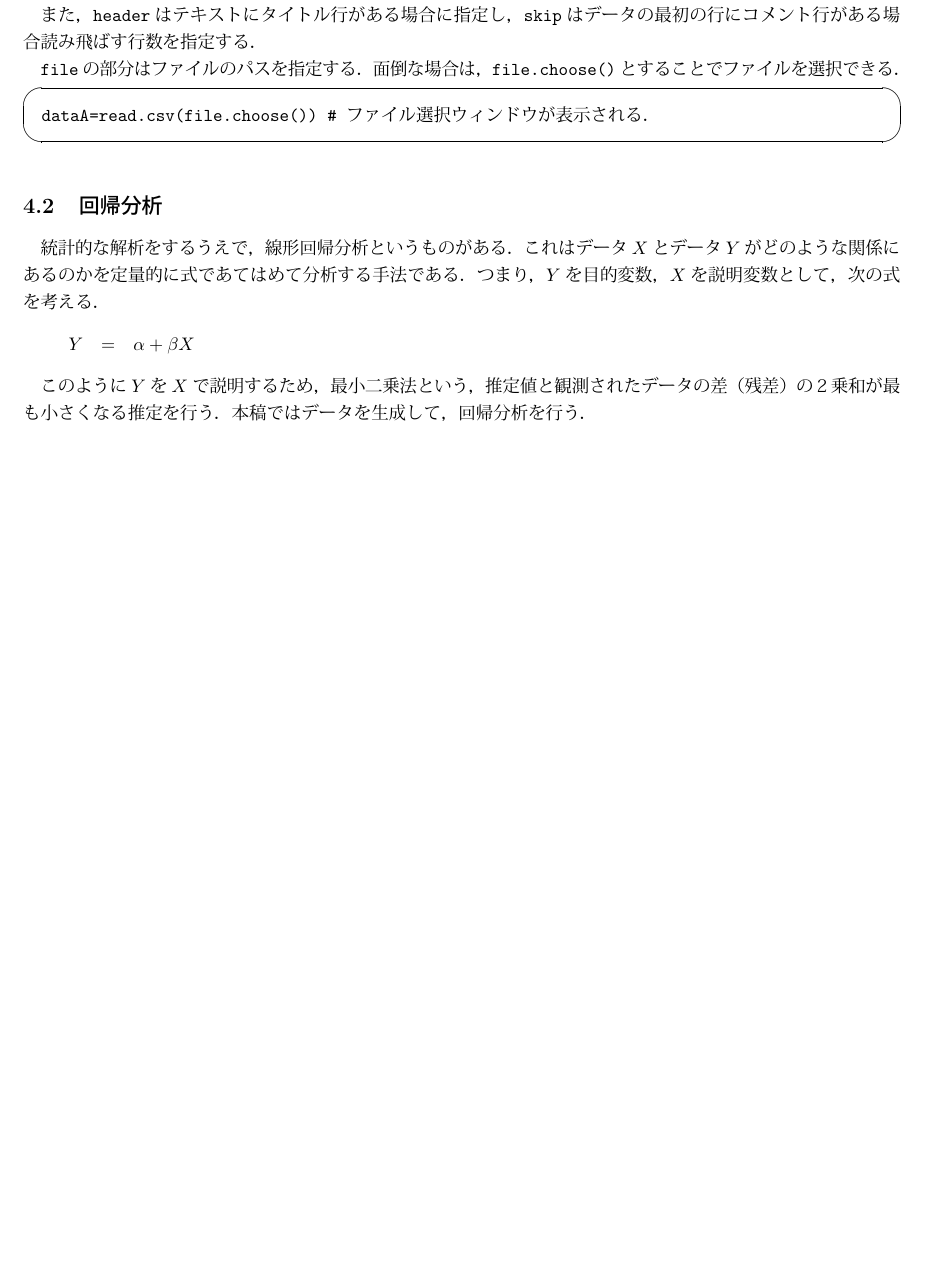
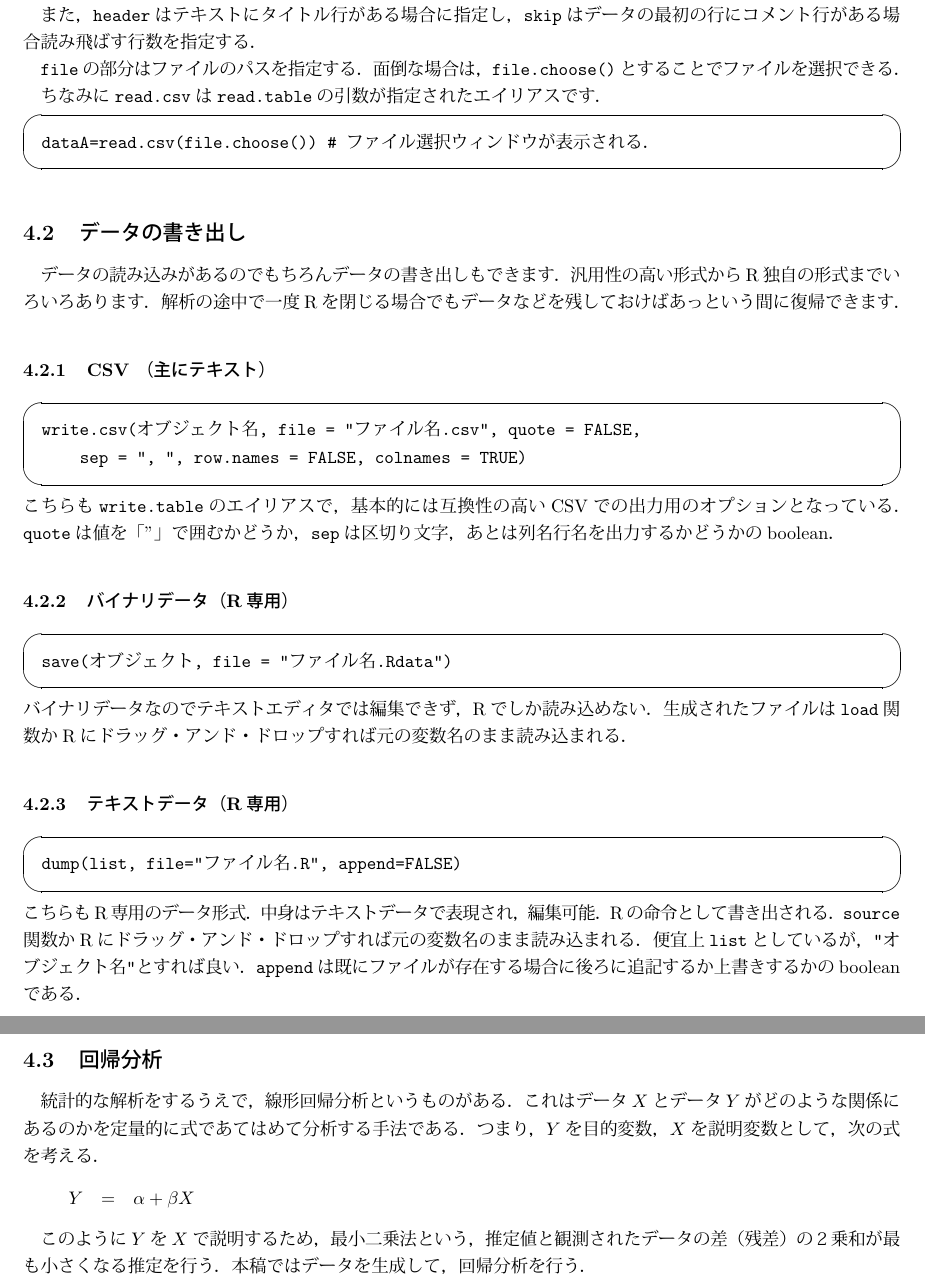
Before and after one commit to y-system/about-R, a LaTeX document (aboutR.tex): part of page 21 of 33 before the commit and two parts of pages 21 and 22 of 33 after it, the two joined at a grey line, cut so that both start at the same text, the shorter picture padded with empty space. The pictures show the PDF file aboutR.pdf that the author committed with the source.

Commit message:
データの書き出しと最新バージョンの変更

```diff
--- a/aboutR.tex
+++ b/aboutR.tex
@@ -618,7 +626,7 @@ Windows では表示されたグラフを右クリックすることで保存す
 \noindent
 {\bf \large{Macでの作図}}
 
-Macで作図をする場合，文字が□に化けてしまう．そのため作図前に{\tt par}関数を用いて設定を変更するか，
+Macで作図をする場合，文字が□に化けてしまう．（この□はネット上では豆腐と呼ばれる）そのため作図前に{\tt par}関数を用いて設定を変更するか，
 \begin{screen}
 \begin{verbatim}
 par(family="HiraKakuProN-W3").
@@ -897,11 +905,43 @@ dataB=read.table(file,header=FALSE,sep="",skip=0,...)
 また，{\tt header}はテキストにタイトル行がある場合に指定し，{\tt skip}はデータの最初の行にコメント行がある場合読み飛ばす行数を指定する．
 
 {\tt file}の部分はファイルのパスを指定する．面倒な場合は，{\tt file.choose()}とすることでファイルを選択できる．
+
+ちなみに\verb+read.csv+は\verb+read.table+の引数が指定されたエイリアスです．
 \begin{screen}
 \begin{verbatim}
 dataA=read.csv(file.choose()) # ファイル選択ウィンドウが表示される．
 \end{verbatim}
 \end{screen}
+\subsection{データの書き出し}
+データの読み込みがあるのでもちろんデータの書き出しもできます．
+汎用性の高い形式からR独自の形式までいろいろあります．
+解析の途中で一度Rを閉じる場合でもデータなどを残しておけばあっという間に復帰できます．
+\subsubsection{CSV （主にテキスト）}
+\begin{screen}
+\begin{verbatim}
+write.csv(オブジェクト名, file = "ファイル名.csv", quote = FALSE,
+    sep = ", ", row.names = FALSE, colnames = TRUE)
+\end{verbatim}
+\end{screen}
+こちらも\verb+write.table+のエイリアスで，基本的には互換性の高いCSVでの出力用のオプションとなっている．\verb+quote+は値を「"」で囲むかどうか，\verb+sep+は区切り文字，あとは列名行名を出力するかどうかのboolean．
+
+\subsubsection{バイナリデータ（R専用）}
+\begin{screen}
+\begin{verbatim}
+save(オブジェクト, file = "ファイル名.Rdata")
+\end{verbatim}
+\end{screen}
+バイナリデータなのでテキストエディタでは編集できず，Rでしか読み込めない．生成されたファイルは\verb+load+関数かRにドラッグ・アンド・ドロップすれば元の変数名のまま読み込まれる．
+
+\subsubsection{テキストデータ（R専用）}
+\begin{screen}
+\begin{verbatim}
+dump(list, file="ファイル名.R", append=FALSE)
+\end{verbatim}
+\end{screen}
+こちらもR専用のデータ形式．中身はテキストデータで表現され，編集可能．Rの命令として書き出される．\verb+source+関数かRにドラッグ・アンド・ドロップすれば元の変数名のまま読み込まれる．
+便宜上\verb+list+としているが，\verb+"オブジェクト名"+とすれば良い．
+\verb+append+は既にファイルが存在する場合に後ろに追記するか上書きするかのbooleanである．
 \subsection{回帰分析}
 統計的な解析をするうえで，線形回帰分析というものがある．これはデータ$X$とデータ$Y$がどのような関係にあるのかを定量的に式であてはめて分析する手法である．つまり，$Y$を目的変数，$X$を説明変数として，次の式を考える．
 \begin{eqnarray*}
```
Also changed, not shown: aboutR.pdf, aboutR.tex (12 more changed lines).
